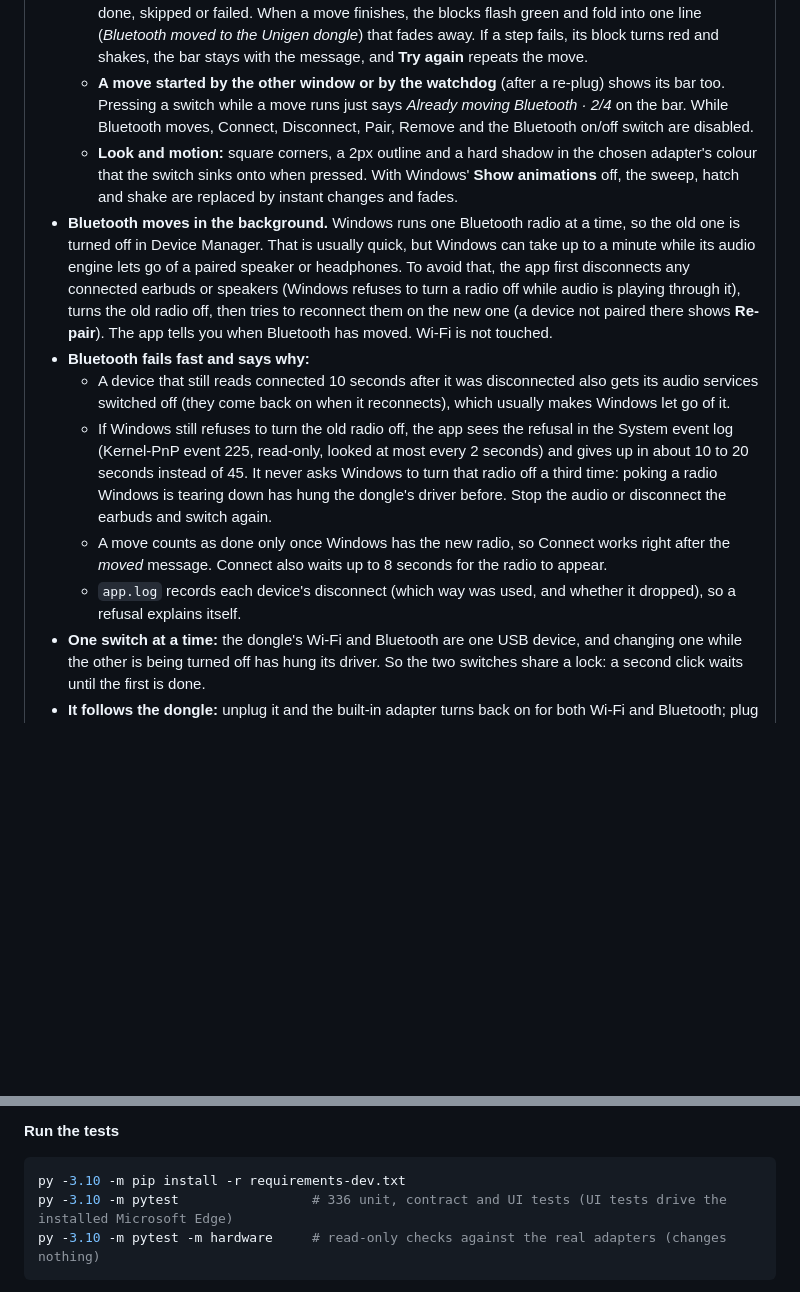
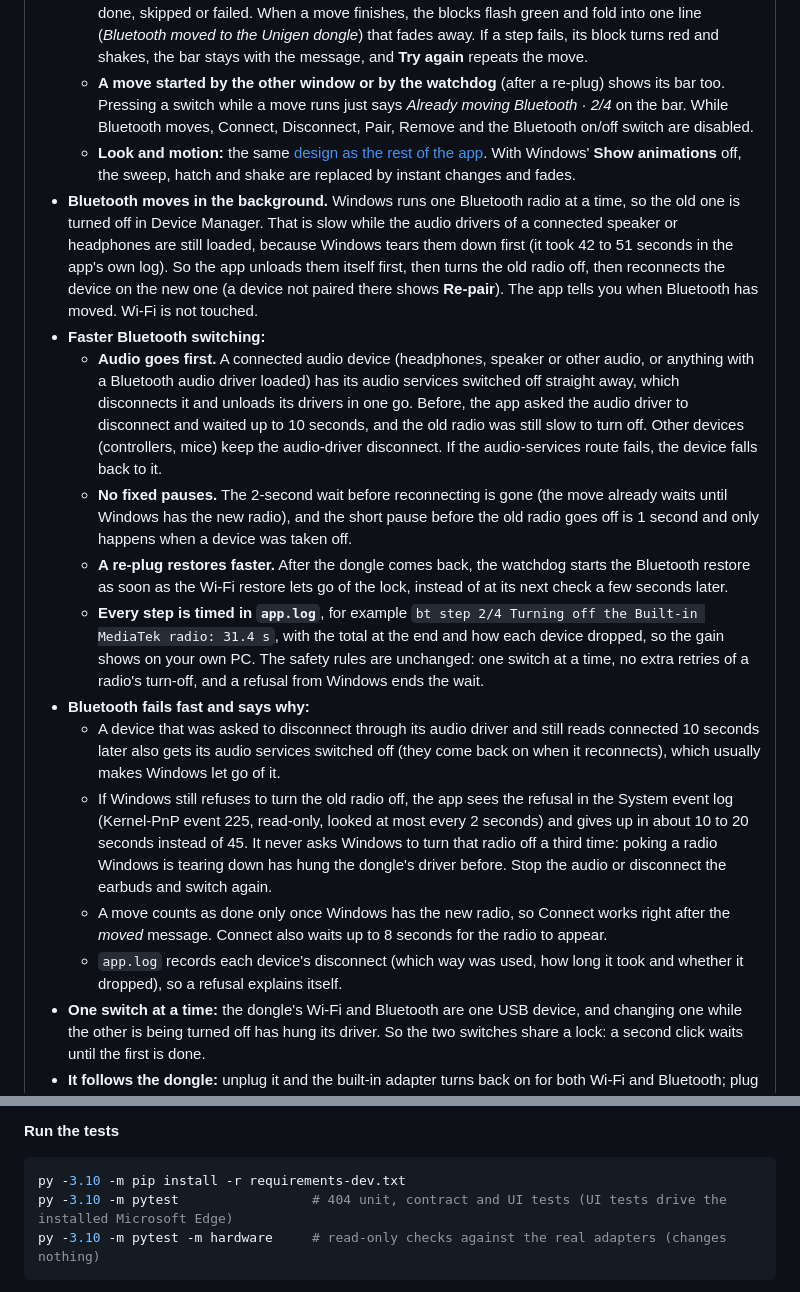
Before and after one commit to ApurvDas/unigen-manager, a Markdown page: README.md, 2 parts joined by grey strips. Rendered like a GitHub page; blank space fills up the shorter version.

````diff
--- a/README.md
+++ b/README.md
@@ -97,13 +97,18 @@ Older versions and checksums are on the [releases page](https://github.com/Apurv
   - **Bluetooth, 4 steps:** disconnecting your devices, turning off the old radio, starting the new radio, reconnecting your devices. A step with nothing to do (no device connected) shows dimmed and is skipped.
   - **A block is** empty, current (hatched and filling, but never to the end before the step really ends), done, skipped or failed. When a move finishes, the blocks flash green and fold into one line (*Bluetooth moved to the Unigen dongle*) that fades away. If a step fails, its block turns red and shakes, the bar stays with the message, and **Try again** repeats the move.
   - **A move started by the other window or by the watchdog** (after a re-plug) shows its bar too. Pressing a switch while a move runs just says *Already moving Bluetooth · 2/4* on the bar. While Bluetooth moves, Connect, Disconnect, Pair, Remove and the Bluetooth on/off switch are disabled.
-  - **Look and motion:** square corners, a 2px outline and a hard shadow in the chosen adapter's colour that the switch sinks onto when pressed. With Windows' **Show animations** off, the sweep, hatch and shake are replaced by instant changes and fades.
-- **Bluetooth moves in the background.** Windows runs one Bluetooth radio at a time, so the old one is turned off in Device Manager. That is usually quick, but Windows can take up to a minute while its audio engine lets go of a paired speaker or headphones. To avoid that, the app first disconnects any connected earbuds or speakers (Windows refuses to turn a radio off while audio is playing through it), turns the old radio off, then tries to reconnect them on the new one (a device not paired there shows **Re-pair**). The app tells you when Bluetooth has moved. Wi-Fi is not touched.
+  - **Look and motion:** the same [design as the rest of the app](#one-design-for-the-whole-app). With Windows' **Show animations** off, the sweep, hatch and shake are replaced by instant changes and fades.
+- **Bluetooth moves in the background.** Windows runs one Bluetooth radio at a time, so the old one is turned off in Device Manager. That is slow while the audio drivers of a connected speaker or headphones are still loaded, because Windows tears them down first (it took 42 to 51 seconds in the app's own log). So the app unloads them itself first, then turns the old radio off, then reconnects the device on the new one (a device not paired there shows **Re-pair**). The app tells you when Bluetooth has moved. Wi-Fi is not touched.
+- **Faster Bluetooth switching:**
+  - **Audio goes first.** A connected audio device (headphones, speaker or other audio, or anything with a Bluetooth audio driver loaded) has its audio services switched off straight away, which disconnects it and unloads its drivers in one go. Before, the app asked the audio driver to disconnect and waited up to 10 seconds, and the old radio was still slow to turn off. Other devices (controllers, mice) keep the audio-driver disconnect. If the audio-services route fails, the device falls back to it.
+  - **No fixed pauses.** The 2-second wait before reconnecting is gone (the move already waits until Windows has the new radio), and the short pause before the old radio goes off is 1 second and only happens when a device was taken off.
+  - **A re-plug restores faster.** After the dongle comes back, the watchdog starts the Bluetooth restore as soon as the Wi-Fi restore lets go of the lock, instead of at its next check a few seconds later.
+  - **Every step is timed in `app.log`**, for example `bt step 2/4 Turning off the Built-in MediaTek radio: 31.4 s`, with the total at the end and how each device dropped, so the gain shows on your own PC. The safety rules are unchanged: one switch at a time, no extra retries of a radio's turn-off, and a refusal from Windows ends the wait.
 - **Bluetooth fails fast and says why:**
-  - A device that still reads connected 10 seconds after it was disconnected also gets its audio services switched off (they come back on when it reconnects), which usually makes Windows let go of it.
+  - A device that was asked to disconnect through its audio driver and still reads connected 10 seconds later also gets its audio services switched off (they come back on when it reconnects), which usually makes Windows let go of it.
   - If Windows still refuses to turn the old radio off, the app sees the refusal in the System event log (Kernel-PnP event 225, read-only, looked at most every 2 seconds) and gives up in about 10 to 20 seconds instead of 45. It never asks Windows to turn that radio off a third time: poking a radio Windows is tearing down has hung the dongle's driver before. Stop the audio or disconnect the earbuds and switch again.
   - A move counts as done only once Windows has the new radio, so Connect works right after the *moved* message. Connect also waits up to 8 seconds for the radio to appear.
-  - `app.log` records each device's disconnect (which way was used, and whether it dropped), so a refusal explains itself.
+  - `app.log` records each device's disconnect (which way was used, how long it took and whether it dropped), so a refusal explains itself.
 - **One switch at a time:** the dongle's Wi-Fi and Bluetooth are one USB device, and changing one while the other is being turned off has hung its driver. So the two switches share a lock: a second click waits until the first is done.
 - **It follows the dongle:** unplug it and the built-in adapter turns back on for both Wi-Fi and Bluetooth; plug it in again and each switch that was set to the dongle goes back to it (one set to Built-in stays). A tray notification tells you.
 - **It notices a crashed dongle:** if the dongle stops responding (Windows still lists it, but it has no Wi-Fi), the app moves to the built-in adapter and asks you to unplug the dongle and plug it back in. A switch never waits on a device that has stopped answering.
@@ -220,7 +232,7 @@ Then open:
 
 ```powershell
 py -3.10 -m pip install -r requirements-dev.txt
-py -3.10 -m pytest                 # 336 unit, contract and UI tests (UI tests drive the installed Microsoft Edge)
+py -3.10 -m pytest                 # 404 unit, contract and UI tests (UI tests drive the installed Microsoft Edge)
 py -3.10 -m pytest -m hardware     # read-only checks against the real adapters (changes nothing)
 ```
 
````
Also changed, not shown: other parts of README.md (+9 -2 lines), docs/screenshots/bluetooth.png, docs/screenshots/speed.png, docs/screenshots/widget.png, docs/screenshots/wifi.png.
